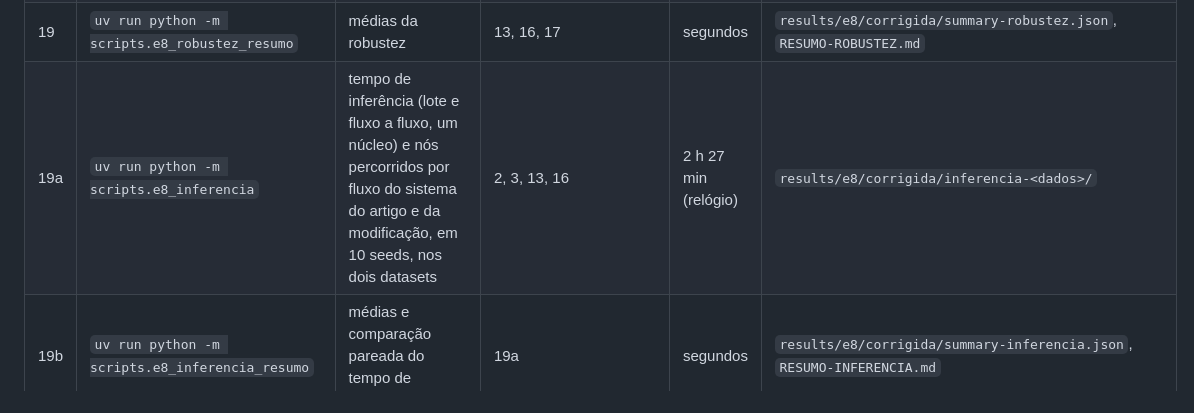
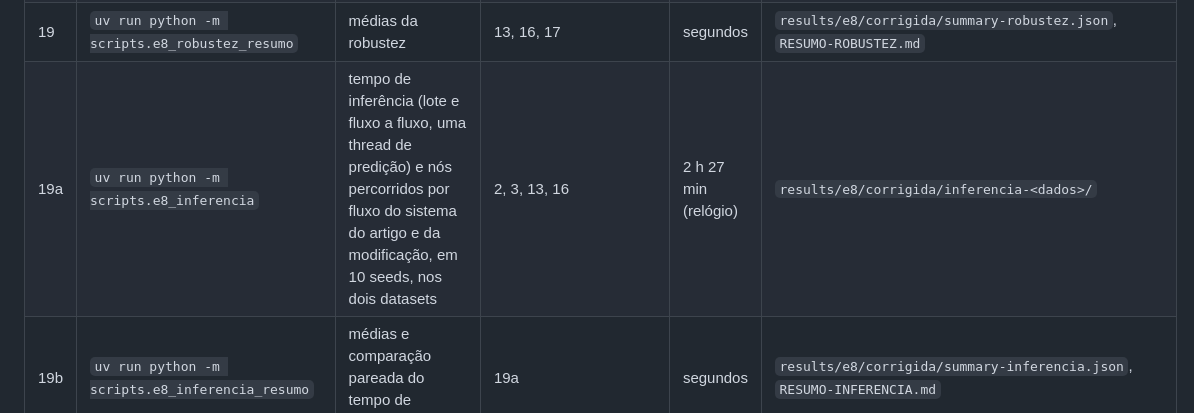
Before and after one commit to BrenoRev/Tecnicas_Ataque_Deteccao_Intrusao, a Markdown page: project/README.md, the part around the change. GitHub-like rendering.

Commit message:
docs: troca núcleo por thread de predição no passo 19a do README

```diff
--- a/project/README.md
+++ b/project/README.md
@@ -133,7 +133,7 @@ Script que importa outro script roda como módulo, com `python -m scripts.<nome>
 | 17 | `uv run python -m scripts.e8_robustez` | robustez: ablação da duração e fragmentação simulada do fluxo | 13, 16 | 1 h 57 min | `results/e8/corrigida/robustez-*/` |
 | 18 | `uv run python -m scripts.e8_resumo` | médias e comparação pareada da modificação | 7, 13, 16, 17 | segundos | `results/e8/corrigida/summary.json`, `RESUMO.md` |
 | 19 | `uv run python -m scripts.e8_robustez_resumo` | médias da robustez | 13, 16, 17 | segundos | `results/e8/corrigida/summary-robustez.json`, `RESUMO-ROBUSTEZ.md` |
-| 19a | `uv run python -m scripts.e8_inferencia` | tempo de inferência (lote e fluxo a fluxo, um núcleo) e nós percorridos por fluxo do sistema do artigo e da modificação, em 10 seeds, nos dois datasets | 2, 3, 13, 16 | 2 h 27 min (relógio) | `results/e8/corrigida/inferencia-<dados>/` |
+| 19a | `uv run python -m scripts.e8_inferencia` | tempo de inferência (lote e fluxo a fluxo, uma thread de predição) e nós percorridos por fluxo do sistema do artigo e da modificação, em 10 seeds, nos dois datasets | 2, 3, 13, 16 | 2 h 27 min (relógio) | `results/e8/corrigida/inferencia-<dados>/` |
 | 19b | `uv run python -m scripts.e8_inferencia_resumo` | médias e comparação pareada do tempo de inferência | 19a | segundos | `results/e8/corrigida/summary-inferencia.json`, `RESUMO-INFERENCIA.md` |
 | 20 | `uv run python scripts/make_report_assets.py` | tabelas e figuras do relatório e dos slides | 1 a 19 | segundos | `report/tables/`, `report/figures/`, `report/INDICE.md` |
 | 21 | `uv run --group slides python scripts/make_slides.py` | apresentação e roteiro da fala | 20 | segundos | `report/apresentacao.pptx`, `report/roteiro.md` |
```
